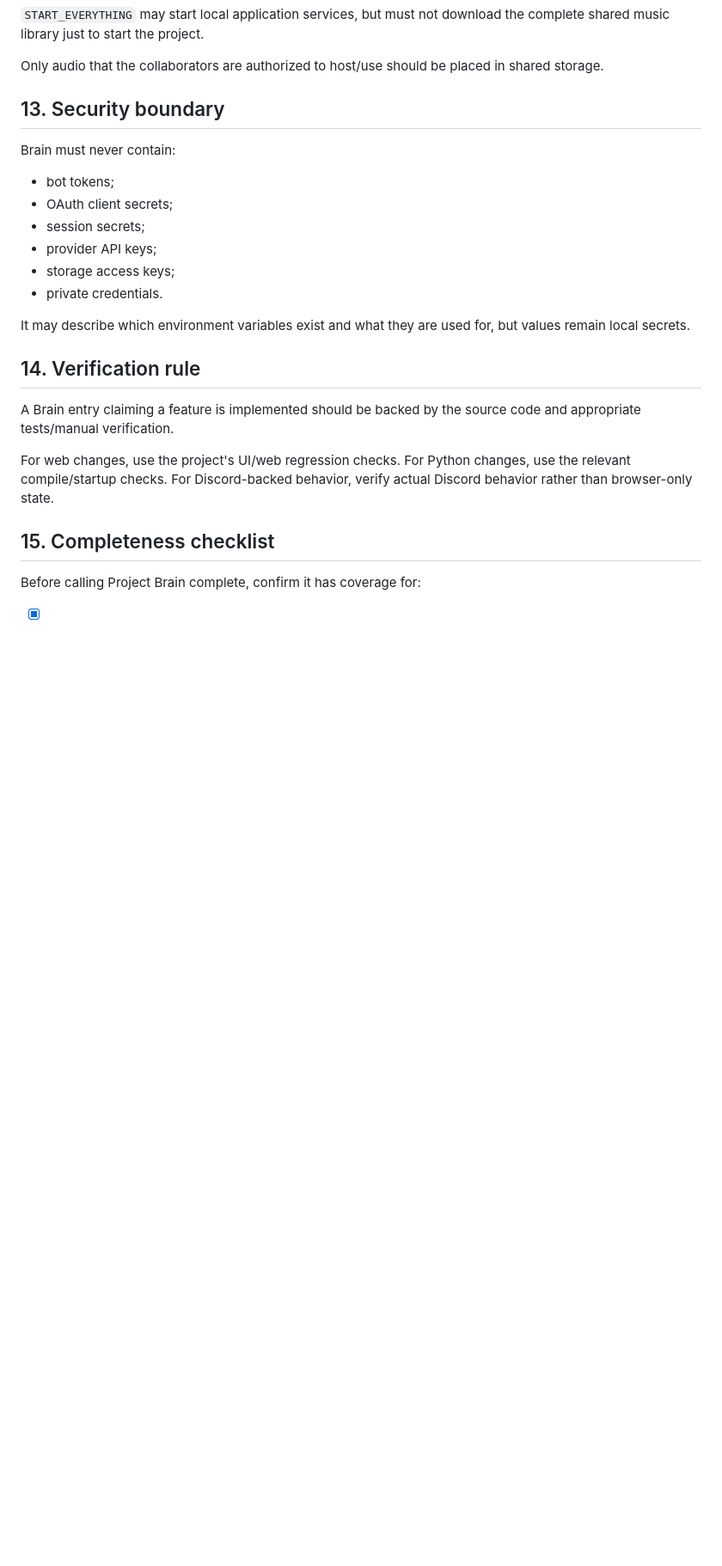
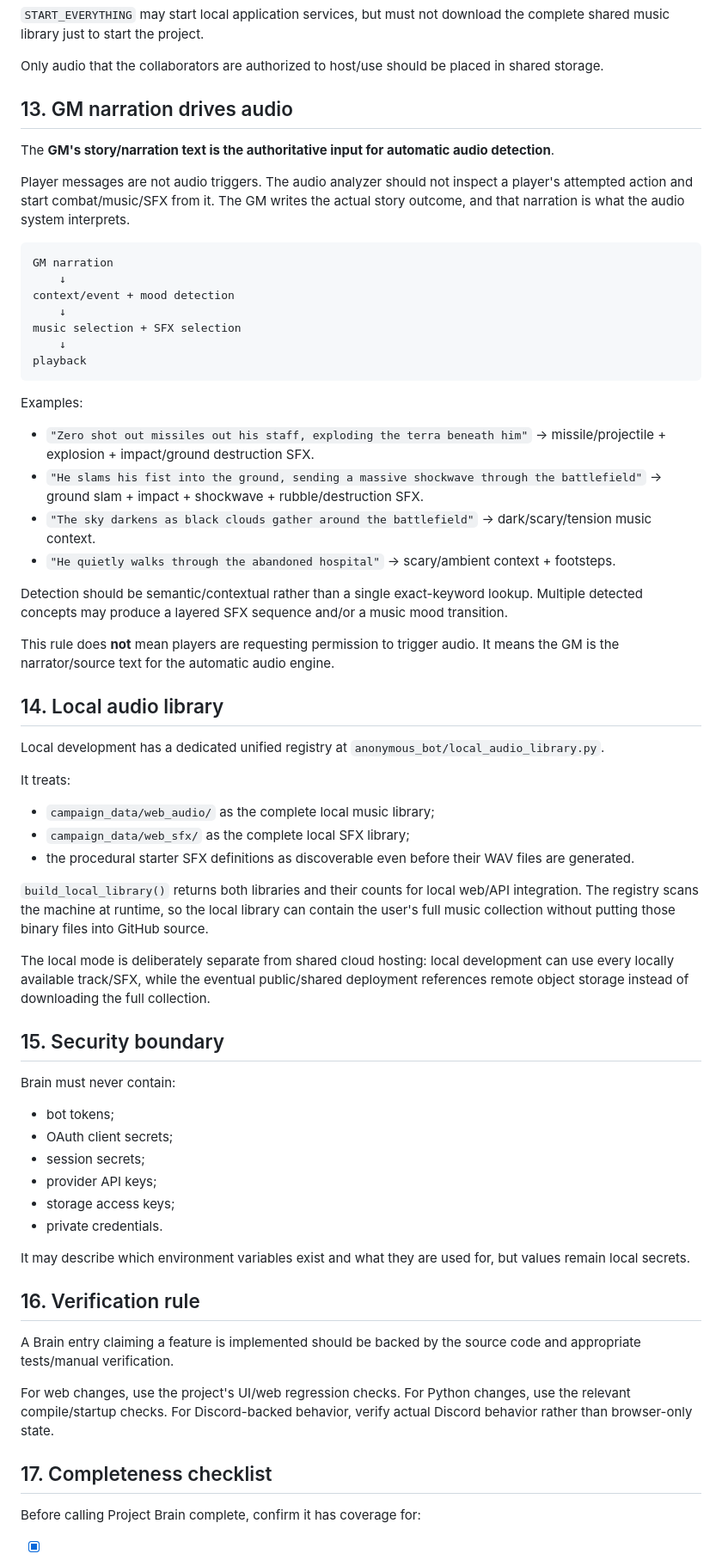
Before and after one commit to dondochakatezzuha/q7Vx2mK9pL4zR8tNq7Vx2mK9pL4zR8tNq7Vx2mK9pL4zR8tNq7Vx2mK9pL4zR8tNq7Vx2mK9pL4zR8tNq7Vx2mK9pL4zR8tNq7Vx, a Markdown page: docs/PROJECT_BRAIN_SHARED_SPEC.md, the part around one of its changes. Shown at 86% size. Rendered like a GitHub page; blank space fills up the shorter version.

Commit message:
Document GM narration audio detection and local audio library

````diff
--- a/docs/PROJECT_BRAIN_SHARED_SPEC.md
+++ b/docs/PROJECT_BRAIN_SHARED_SPEC.md
@@ -214,7 +214,48 @@ Authorized collaborators should be able to add a track, edit its tags/metadata,
 
 Only audio that the collaborators are authorized to host/use should be placed in shared storage.
 
-## 13. Security boundary
+## 13. GM narration drives audio
+
+The **GM's story/narration text is the authoritative input for automatic audio detection**.
+
+Player messages are not audio triggers. The audio analyzer should not inspect a player's attempted action and start combat/music/SFX from it. The GM writes the actual story outcome, and that narration is what the audio system interprets.
+
+```text
+GM narration
+    ↓
+context/event + mood detection
+    ↓
+music selection + SFX selection
+    ↓
+playback
+```
+
+Examples:
+
+- `"Zero shot out missiles out his staff, exploding the terra beneath him"` → missile/projectile + explosion + impact/ground destruction SFX.
+- `"He slams his fist into the ground, sending a massive shockwave through the battlefield"` → ground slam + impact + shockwave + rubble/destruction SFX.
+- `"The sky darkens as black clouds gather around the battlefield"` → dark/scary/tension music context.
+- `"He quietly walks through the abandoned hospital"` → scary/ambient context + footsteps.
+
+Detection should be semantic/contextual rather than a single exact-keyword lookup. Multiple detected concepts may produce a layered SFX sequence and/or a music mood transition.
+
+This rule does **not** mean players are requesting permission to trigger audio. It means the GM is the narrator/source text for the automatic audio engine.
+
+## 14. Local audio library
+
+Local development has a dedicated unified registry at `anonymous_bot/local_audio_library.py`.
+
+It treats:
+
+- `campaign_data/web_audio/` as the complete local music library;
+- `campaign_data/web_sfx/` as the complete local SFX library;
+- the procedural starter SFX definitions as discoverable even before their WAV files are generated.
+
+`build_local_library()` returns both libraries and their counts for local web/API integration. The registry scans the machine at runtime, so the local library can contain the user's full music collection without putting those binary files into GitHub source.
+
+The local mode is deliberately separate from shared cloud hosting: local development can use every locally available track/SFX, while the eventual public/shared deployment references remote object storage instead of downloading the full collection.
+
+## 15. Security boundary
 
 Brain must never contain:
 
@@ -227,13 +268,13 @@ Brain must never contain:
 
 It may describe which environment variables exist and what they are used for, but values remain local secrets.
 
-## 14. Verification rule
+## 16. Verification rule
 
 A Brain entry claiming a feature is implemented should be backed by the source code and appropriate tests/manual verification.
 
 For web changes, use the project's UI/web regression checks. For Python changes, use the relevant compile/startup checks. For Discord-backed behavior, verify actual Discord behavior rather than browser-only state.
 
-## 15. Completeness checklist
+## 17. Completeness checklist
 
 Before calling Project Brain complete, confirm it has coverage for:
 
````
Also changed, not shown: other parts of docs/PROJECT_BRAIN_SHARED_SPEC.md (+4 -1 lines).
